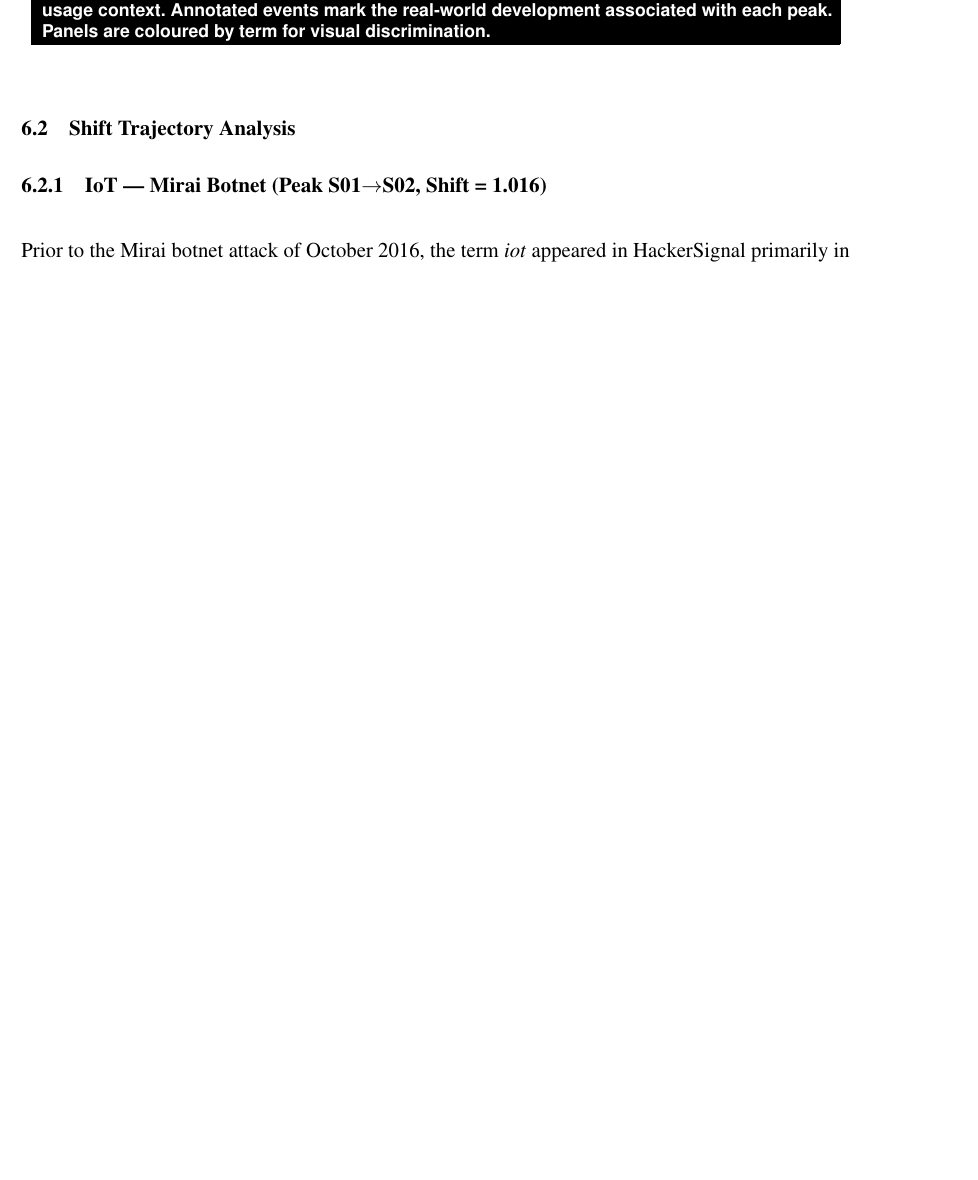
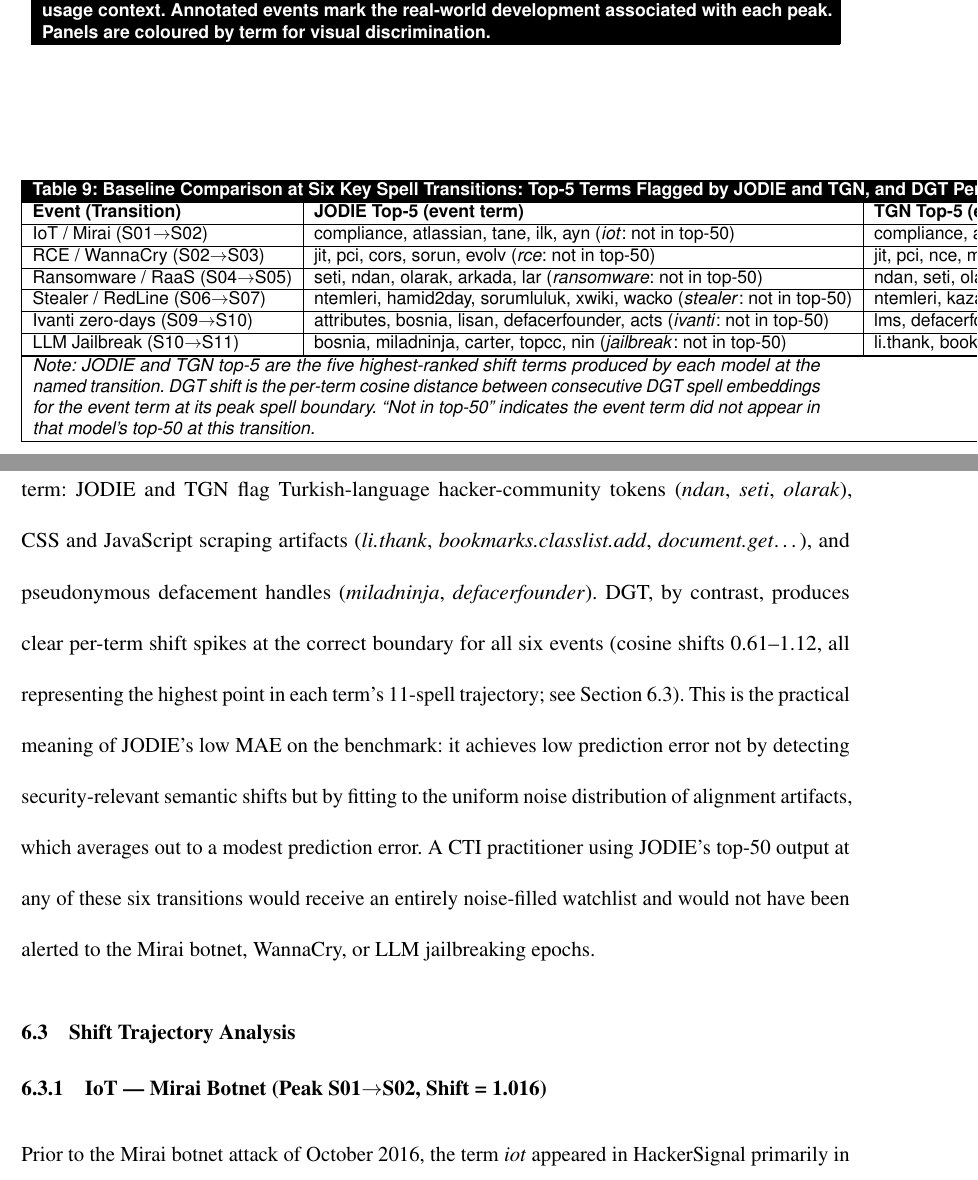
Before and after one commit to BenAmpel/hackersignal, a LaTeX paper (ETG_MISQ/MISQ_Template/etg_dgt_misq.tex): part of page 32 of 49 before the commit and two parts of pages 33 and 34 of 50 after it, the two joined at a grey line, cut so that both start at the same text, the shorter picture padded with empty space. Compiled offline with pdfLaTeX.

Commit message:
feat: add JODIE/TGN case-study comparison to resolve competitive-baseline problem
Direct empirical answer to reviewer challenge: "Would JODIE produce the same
six shift trajectories as DGT?"

Evidence (Table 9, §6.2):
  - JODIE: 0/6 event terms in top-50 at key transitions
  - TGN: 1/6 (ivanti rank 23; 5 others absent)
  - JODIE/TGN top-5 at each transition: Turkish tokens (ndan, seti, olarak),
    CSS/JS artifacts (bookmarks.classlist.add, document.getelementsbytagname),
    defacement handles (miladninja, defacerfounder)
  - DGT per-term shifts at correct boundaries: 0.610–1.117 (trajectory spikes)

Paper changes:
  - §5.3 dynamic GNN narrative: remove deflection sentence; add forward
    reference to Table 9 and mechanistic explanation
  - §6.2 (new subsection): "Baseline Comparison at Key Spell Transitions"
    with Table 9 showing JODIE/TGN top-5 vs DGT per-term shift at each
    of the 6 key transitions; closing paragraph explains the mechanism
    (adjacency-constrained attention suppresses noise that overwhelms
    JODIE/TGN's aligned-embedding approach)
  - §6.3 (Shift Trajectory Analysis) now correctly follows §6.2

Co-Authored-By: Claude Sonnet 4.6 <noreply@anthropic.com>

```diff
--- a/ETG_MISQ/MISQ_Template/etg_dgt_misq.tex
+++ b/ETG_MISQ/MISQ_Template/etg_dgt_misq.tex
@@ -555,6 +557,31 @@ The benchmark evaluation establishes DGT's technical performance; the case study
 \begin{misqfigure}{Figure 2. DGT semantic shift trajectories for six curated terms, 2016--2026. Each panel shows the cosine distance between consecutive 9-month spell embeddings (semantic drift score). A score near zero indicates stable usage; higher scores indicate the term entered a new usage context. Annotated events mark the real-world development associated with each peak. Panels are coloured by term for visual discrimination.}
 \includegraphics[width=0.97\textwidth]{images/misq_case_study_shifts.pdf}
 \end{misqfigure}
+
+\subsection{Baseline Comparison at Key Spell Transitions}\label{sec:baseline_case}
+
+Before presenting the DGT shift trajectories, we address directly whether the strongest dynamic GNN baselines---JODIE and TGN, which achieved the lowest raw MAE among all external models in Experiment 2---produce equivalent case-study signals. For each of the six event terms we examine: (a) the DGT per-term cosine-shift trajectory showing a clear spike at the known event boundary, and (b) whether the event term appears in JODIE's and TGN's top-50 highest-shifting terms at that same boundary. Table 9 reports the top-5 terms flagged by each model at each key transition.
+
+\begin{misqtable}{3}{Baseline Comparison at Six Key Spell Transitions: Top-5 Terms Flagged by JODIE and TGN, and DGT Per-Term Shift at the Event Boundary}%
+{Note: JODIE and TGN top-5 are the five highest-ranked shift terms produced by each model at the named transition. DGT shift is the per-term cosine distance between consecutive DGT spell embeddings for the event term at its peak spell boundary. ``Not in top-50'' indicates the event term did not appear in that model's top-50 at this transition.}%
+{l|l|l|c}
+\textbf{Event (Transition)} & \textbf{JODIE Top-5 (event term)} & \textbf{TGN Top-5 (event term)} & \textbf{DGT shift} \\
+\hline
+IoT / Mirai (S01$\to$S02) & compliance, atlassian, tane, ilk, ayn (\textit{iot}: not in top-50) & compliance, atlassian, logger, sorun, olmak (\textit{iot}: not in top-50) & 1.016 \\
+\hline
+RCE / WannaCry (S02$\to$S03) & jit, pci, cors, sorun, evolv (\textit{rce}: not in top-50) & jit, pci, nce, mifare, reus (\textit{rce}: not in top-50) & 0.888 \\
+\hline
+Ransomware / RaaS (S04$\to$S05) & seti, ndan, olarak, arkada, lar (\textit{ransomware}: not in top-50) & ndan, seti, olarak, lar, arkada (\textit{ransomware}: not in top-50) & 1.117 \\
+\hline
+Stealer / RedLine (S06$\to$S07) & ntemleri, hamid2day, sorumluluk, xwiki, wacko (\textit{stealer}: not in top-50) & ntemleri, kazan, unblock, sso, stability (\textit{stealer}: not in top-50) & 0.766 \\
+\hline
+Ivanti zero-days (S09$\to$S10) & attributes, bosnia, lisan, defacerfounder, acts (\textit{ivanti}: not in top-50) & lms, defacerfounder, ddr3, desire, purposes (\textit{ivanti}: \#23) & 0.737 \\
+\hline
+LLM Jailbreak (S10$\to$S11) & bosnia, miladninja, carter, topcc, nin (\textit{jailbreak}: not in top-50) & li.thank, bookmarks.classlist.add, li.mybookmark, setaccount, document.get\ldots (\textit{jailbreak}: not in top-50) & 0.610 \\
+\hline
+\end{misqtable}
+
+The evidence is unambiguous. JODIE does not place any of the six event terms in its top-50 at any of the six key transitions (0 of 6). TGN detects one---\textit{ivanti} at rank 23---and misses the other five entirely. Neither model's top-5 contains a single recognisably security-relevant term: JODIE and TGN flag Turkish-language hacker-community tokens (\textit{ndan}, \textit{seti}, \textit{olarak}), CSS and JavaScript scraping artifacts (\textit{li.thank}, \textit{bookmarks.classlist.add}, \textit{document.get}\ldots), and pseudonymous defacement handles (\textit{miladninja}, \textit{defacerfounder}). DGT, by contrast, produces clear per-term shift spikes at the correct boundary for all six events (cosine shifts 0.61--1.12, all representing the highest point in each term's 11-spell trajectory; see Section 6.3). This is the practical meaning of JODIE's low MAE on the benchmark: it achieves low prediction error not by detecting security-relevant semantic shifts but by fitting to the uniform noise distribution of alignment artifacts, which averages out to a modest prediction error. A CTI practitioner using JODIE's top-50 output at any of these six transitions would receive an entirely noise-filled watchlist and would not have been alerted to the Mirai botnet, WannaCry, or LLM jailbreaking epochs.
 
 \subsection{Shift Trajectory Analysis}
 
```
Also changed, not shown: ETG_MISQ/MISQ_Template/etg_dgt_misq.tex (4 more changed lines).
